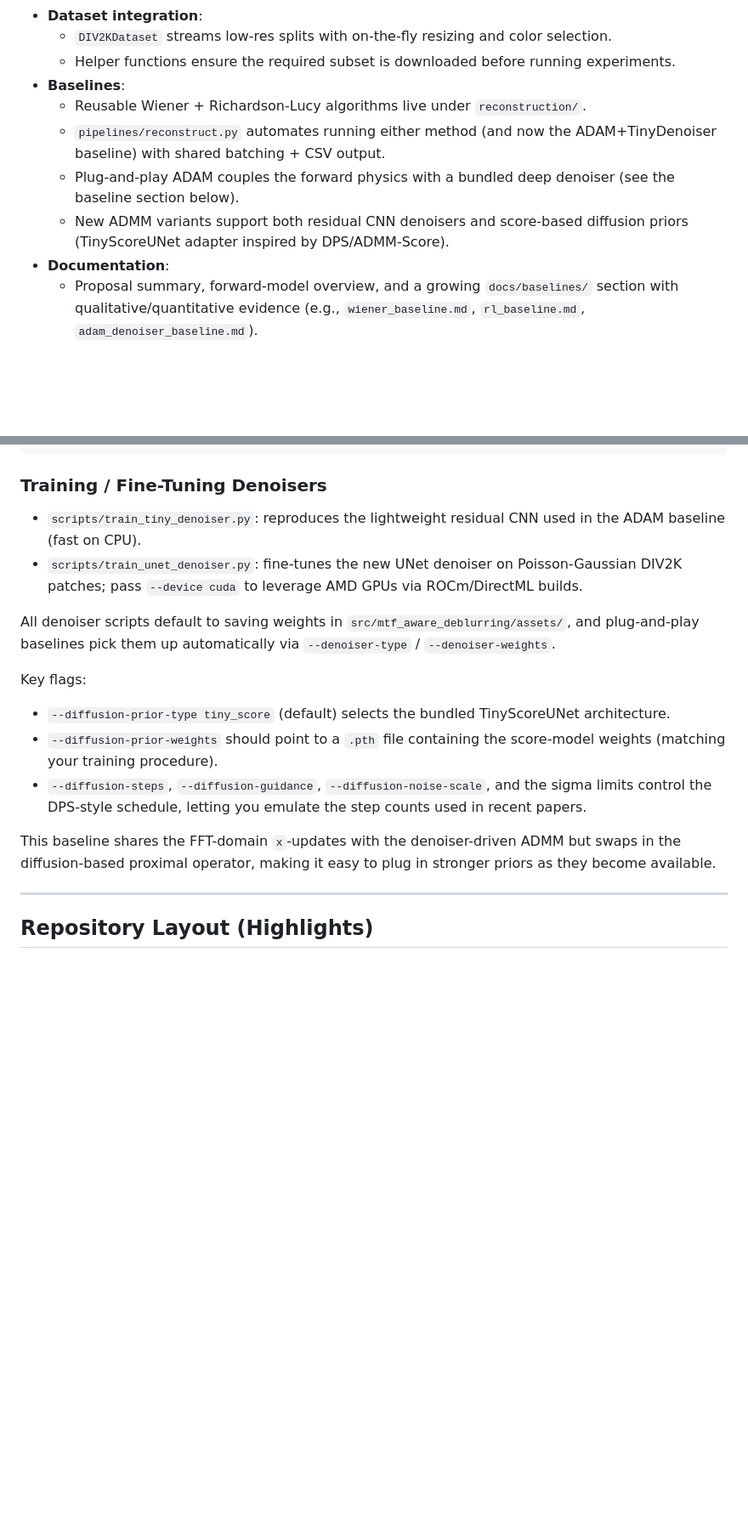
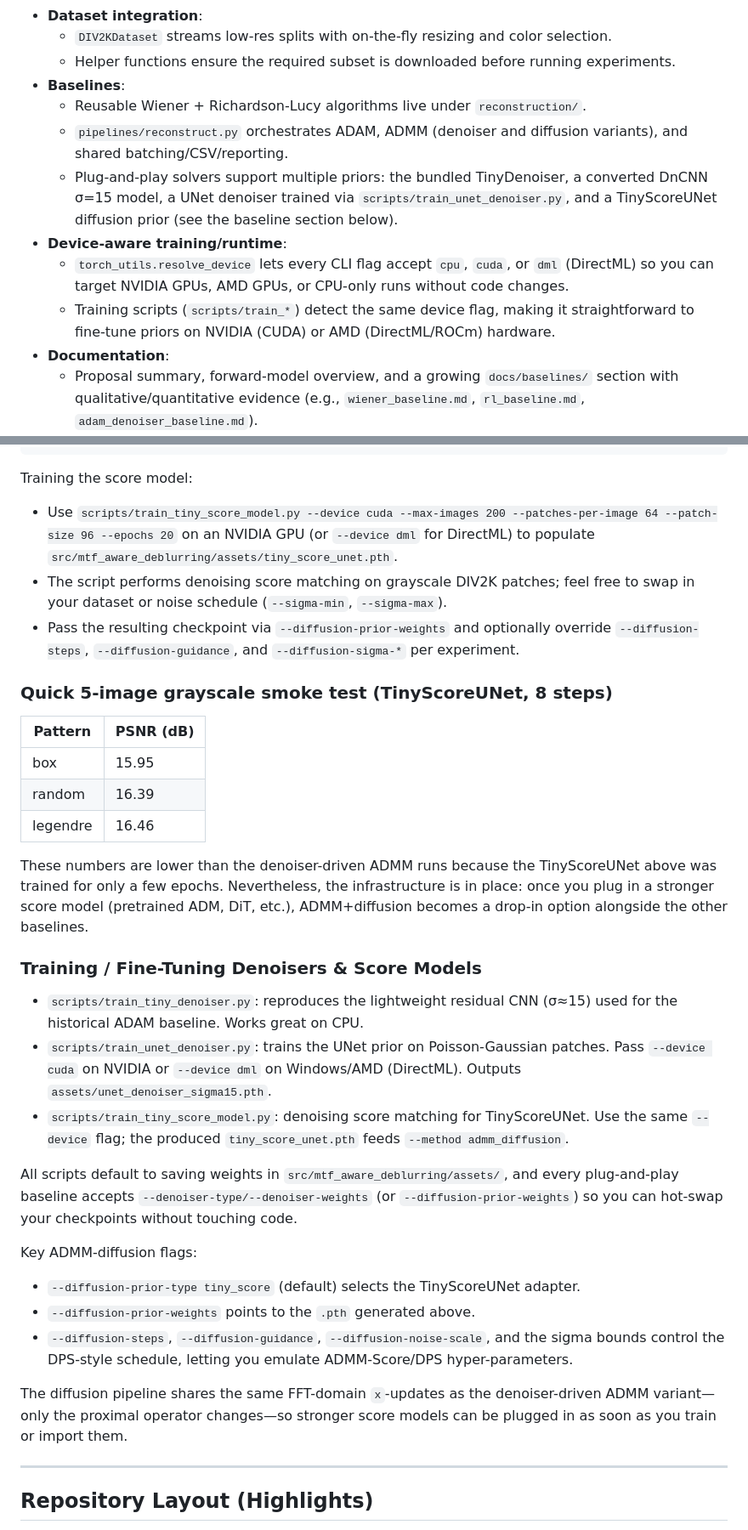
Before and after one commit to sean-seowon-yi/mtf-aware-deblurring, a Markdown page: README.md, 2 parts joined by grey strips. Shown at 85% size. Rendered like a GitHub page; blank space fills up the shorter version.

````diff
--- a/README.md
+++ b/README.md
@@ -16,9 +16,11 @@ A research-grade toolkit for coded-exposure motion-blur simulation, physics-awar
   - Helper functions ensure the required subset is downloaded before running experiments.
 - **Baselines**:
   - Reusable Wiener + Richardson-Lucy algorithms live under `reconstruction/`.
-  - `pipelines/reconstruct.py` automates running either method (and now the ADAM+TinyDenoiser baseline) with shared batching + CSV output.
-  - Plug-and-play ADAM couples the forward physics with a bundled deep denoiser (see the baseline section below).
-  - New ADMM variants support both residual CNN denoisers and score-based diffusion priors (TinyScoreUNet adapter inspired by DPS/ADMM-Score).
+  - `pipelines/reconstruct.py` orchestrates ADAM, ADMM (denoiser and diffusion variants), and shared batching/CSV/reporting.
+  - Plug-and-play solvers support multiple priors: the bundled TinyDenoiser, a converted DnCNN σ=15 model, a UNet denoiser trained via `scripts/train_unet_denoiser.py`, and a TinyScoreUNet diffusion prior (see the baseline section below).
+- **Device-aware training/runtime**:
+  - `torch_utils.resolve_device` lets every CLI flag accept `cpu`, `cuda`, or `dml` (DirectML) so you can target NVIDIA GPUs, AMD GPUs, or CPU-only runs without code changes.
+  - Training scripts (`scripts/train_*`) detect the same device flag, making it straightforward to fine-tune priors on NVIDIA (CUDA) or AMD (DirectML/ROCm) hardware.
 - **Documentation**:
   - Proposal summary, forward-model overview, and a growing `docs/baselines/` section with qualitative/quantitative evidence (e.g., `wiener_baseline.md`, `rl_baseline.md`, `adam_denoiser_baseline.md`).
 
@@ -206,19 +220,34 @@ python -m mtf_aware_deblurring.pipelines.reconstruct ^
   --collect-only
 ```
 
-### Training / Fine-Tuning Denoisers
+Training the score model:
+- Use `scripts/train_tiny_score_model.py --device cuda --max-images 200 --patches-per-image 64 --patch-size 96 --epochs 20` on an NVIDIA GPU (or `--device dml` for DirectML) to populate `src/mtf_aware_deblurring/assets/tiny_score_unet.pth`.
+- The script performs denoising score matching on grayscale DIV2K patches; feel free to swap in your dataset or noise schedule (`--sigma-min`, `--sigma-max`).
+- Pass the resulting checkpoint via `--diffusion-prior-weights` and optionally override `--diffusion-steps`, `--diffusion-guidance`, and `--diffusion-sigma-*` per experiment.
 
-- `scripts/train_tiny_denoiser.py`: reproduces the lightweight residual CNN used in the ADAM baseline (fast on CPU).
-- `scripts/train_unet_denoiser.py`: fine-tunes the new UNet denoiser on Poisson-Gaussian DIV2K patches; pass `--device cuda` to leverage AMD GPUs via ROCm/DirectML builds.
+### Quick 5-image grayscale smoke test (TinyScoreUNet, 8 steps)
+| Pattern | PSNR (dB) |
+|---------|-----------|
+| box     | 15.95 |
+| random  | 16.39 |
+| legendre| 16.46 |
 
-All denoiser scripts default to saving weights in `src/mtf_aware_deblurring/assets/`, and plug-and-play baselines pick them up automatically via `--denoiser-type` / `--denoiser-weights`.
+These numbers are lower than the denoiser-driven ADMM runs because the TinyScoreUNet above was trained for only a few epochs. Nevertheless, the infrastructure is in place: once you plug in a stronger score model (pretrained ADM, DiT, etc.), ADMM+diffusion becomes a drop-in option alongside the other baselines.
 
-Key flags:
-- `--diffusion-prior-type tiny_score` (default) selects the bundled TinyScoreUNet architecture.
-- `--diffusion-prior-weights` should point to a `.pth` file containing the score-model weights (matching your training procedure).
-- `--diffusion-steps`, `--diffusion-guidance`, `--diffusion-noise-scale`, and the sigma limits control the DPS-style schedule, letting you emulate the step counts used in recent papers.
+### Training / Fine-Tuning Denoisers & Score Models
 
-This baseline shares the FFT-domain `x`-updates with the denoiser-driven ADMM but swaps in the diffusion-based proximal operator, making it easy to plug in stronger priors as they become available.
+- `scripts/train_tiny_denoiser.py`: reproduces the lightweight residual CNN (σ≈15) used for the historical ADAM baseline. Works great on CPU.
+- `scripts/train_unet_denoiser.py`: trains the UNet prior on Poisson-Gaussian patches. Pass `--device cuda` on NVIDIA or `--device dml` on Windows/AMD (DirectML). Outputs `assets/unet_denoiser_sigma15.pth`.
+- `scripts/train_tiny_score_model.py`: denoising score matching for TinyScoreUNet. Use the same `--device` flag; the produced `tiny_score_unet.pth` feeds `--method admm_diffusion`.
+
+All scripts default to saving weights in `src/mtf_aware_deblurring/assets/`, and every plug-and-play baseline accepts `--denoiser-type/--denoiser-weights` (or `--diffusion-prior-weights`) so you can hot-swap your checkpoints without touching code.
+
+Key ADMM-diffusion flags:
+- `--diffusion-prior-type tiny_score` (default) selects the TinyScoreUNet adapter.
+- `--diffusion-prior-weights` points to the `.pth` generated above.
+- `--diffusion-steps`, `--diffusion-guidance`, `--diffusion-noise-scale`, and the sigma bounds control the DPS-style schedule, letting you emulate ADMM-Score/DPS hyper-parameters.
+
+The diffusion pipeline shares the same FFT-domain `x`-updates as the denoiser-driven ADMM variant—only the proximal operator changes—so stronger score models can be plugged in as soon as you train or import them.
 
 
 ---
````
Also changed, not shown: other parts of README.md (+40 -28 lines), 2 other files.
